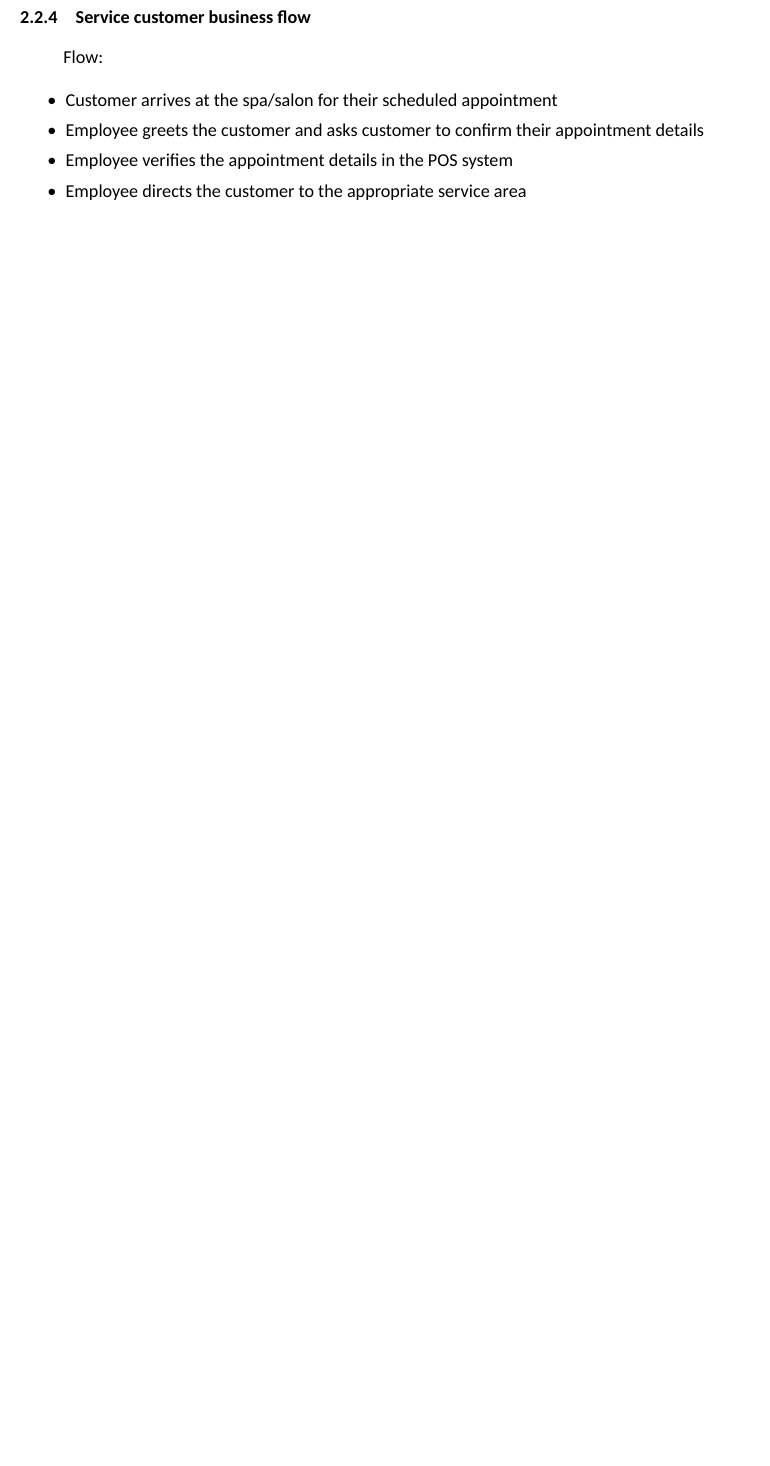
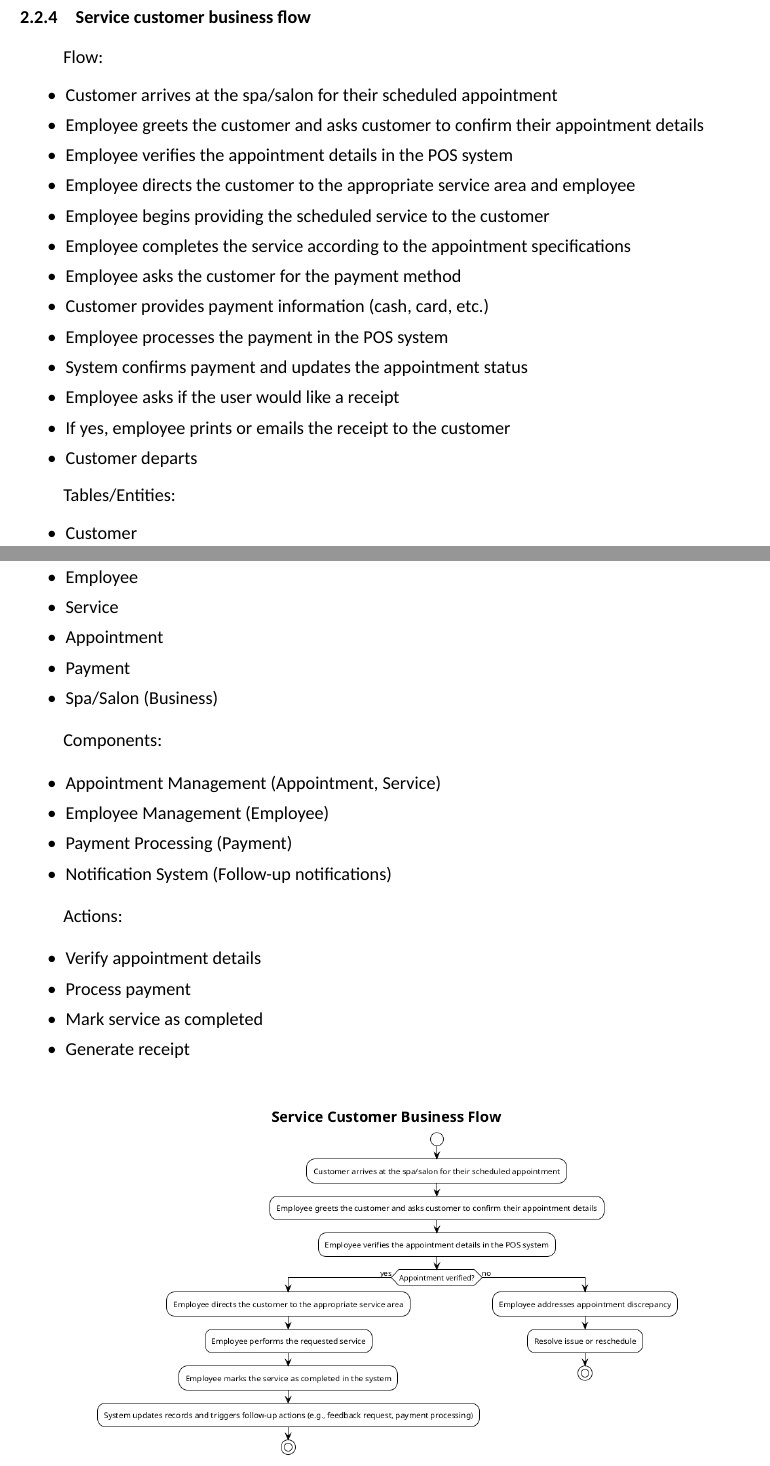
Before and after one commit to user5427/ps-design, a LaTeX document (docs/ps-design/design-document/Template.tex): part of page 12 of 15 before the commit and two parts of pages 16 and 17 of 21 after it, the two joined at a grey line, cut so that both start at the same text, the shorter picture padded with empty space. Compiled offline with XeLaTeX; a missing font is replaced by an installed copy or a similar font.

Commit message:
update image generation script, add images to doc

```diff
--- a/docs/ps-design/design-document/Template.tex
+++ b/docs/ps-design/design-document/Template.tex
@@ -702,8 +744,57 @@ Flow:
     \setlength{\itemsep}{2pt}
     \setlength{\parskip}{0pt}
     \setlength{\parsep}{0pt}
-        \item Customer arrives at the spa/salon for their scheduled appointment
+    \item Customer arrives at the spa/salon for their scheduled appointment
     \item Employee greets the customer and asks customer to confirm their appointment details
     \item Employee verifies the appointment details in the POS system
-    \item Employee directs the customer to the appropriate service area
+    \item Employee directs the customer to the appropriate service area and employee
+    \item Employee begins providing the scheduled service to the customer
+    \item Employee completes the service according to the appointment specifications
+    \item Employee asks the customer for the payment method
+    \item Customer provides payment information (cash, card, etc.)
+    \item Employee processes the payment in the POS system
+    \item System confirms payment and updates the appointment status
+    \item Employee asks if the user would like a receipt
+    \item If yes, employee prints or emails the receipt to the customer
+    \item Customer departs
 \end{itemize}
+
+Tables/Entities:
+\begin{itemize}
+    \setlength{\itemsep}{2pt}
+    \setlength{\parskip}{0pt}
+    \setlength{\parsep}{0pt}
+    \item Customer
+    \item Employee
+    \item Service
+    \item Appointment
+    \item Payment
+    \item Spa/Salon (Business)
+\end{itemize}
+
+Components:
+\begin{itemize}
+    \setlength{\itemsep}{2pt}
+    \setlength{\parskip}{0pt}
+    \setlength{\parsep}{0pt}
+    \item Appointment Management (Appointment, Service)
+    \item Employee Management (Employee)
+    \item Payment Processing (Payment)
+    \item Notification System (Follow-up notifications)
+\end{itemize}
+
+Actions:
+\begin{itemize}
+    \setlength{\itemsep}{2pt}
+    \setlength{\parskip}{0pt}
+    \setlength{\parsep}{0pt}
+    \item Verify appointment details
+    \item Process payment
+    \item Mark service as completed
+    \item Generate receipt
+\end{itemize}
+
+\begin{figure}[H]
+    \centering
+    \includegraphics[width=0.8\textwidth]{images/diagrams/services/service_customer_flow.png}
+    \caption{Service Customer Flow Diagram}
@@ -710,3 +808,5 @@ Flow:
+    \label{fig:service_customer_sequence}
+\end{figure}
 
 \subsection{Business Management}
 
```
Also changed, not shown: docs/ps-design/design-document/images/diagrams/services/appointment_cancellation_flow.png (added), docs/ps-design/design-document/images/diagrams/services/appointment_cancellation_sequence.png (added), docs/ps-design/design-document/images/diagrams/services/appointment_creation_flow.png, docs/ps-design/design-document/images/diagrams/services/appointment_creation_sequence.png (added), docs/ps-design/design-document/images/diagrams/services/appointment_modification_flow.png (added), docs/ps-design/design-document/images/diagrams/services/appointment_modification_sequence.png (added), docs/ps-design/design-document/images/diagrams/services/service_customer_flow.png (added), docs/ps-design/design-document/images/diagrams/services/service_customer_sequence.png (added), docs/ps-design/design-document/images/diagrams/services/spa_salon_overview.png (added), docs/ps-design/design-document/Template.tex (49 more changed lines), 1 other file.
